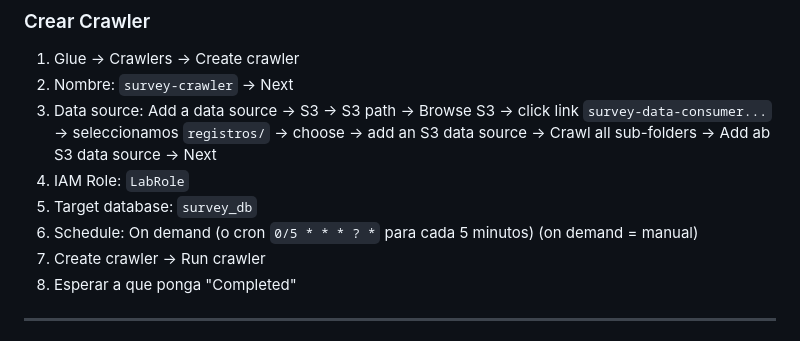
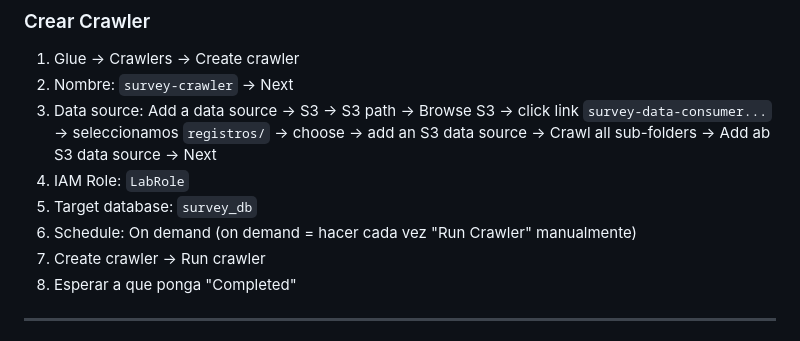
Before and after one commit to 16IMA/Consumer-Affinity-Research-AWS, a Markdown page: docs/guia.md, the part around the change. Drawn GitHub-style.

Commit message:
añado una pequeña modificacion en md de la guia

```diff
--- a/docs/guia.md
+++ b/docs/guia.md
@@ -100,7 +100,7 @@ CREATE DATABASE IF NOT EXISTS survey_db;
 3. Data source: Add a data source → S3 → S3 path → Browse S3 → click link `survey-data-consumer...` → seleccionamos `registros/` → choose → add an S3 data source → Crawl all sub-folders → Add ab S3 data source → Next
 4. IAM Role: `LabRole`
 5. Target database: `survey_db`
-6. Schedule: On demand (o cron `0/5 * * * ? *` para cada 5 minutos) (on demand = manual)
+6. Schedule: On demand (on demand = hacer cada vez "Run Crawler" manualmente)
 7. Create crawler → Run crawler
 8. Esperar a que ponga "Completed"
 
```
